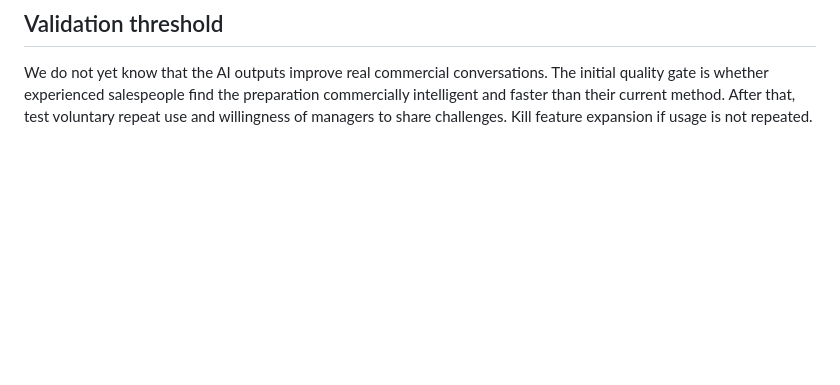
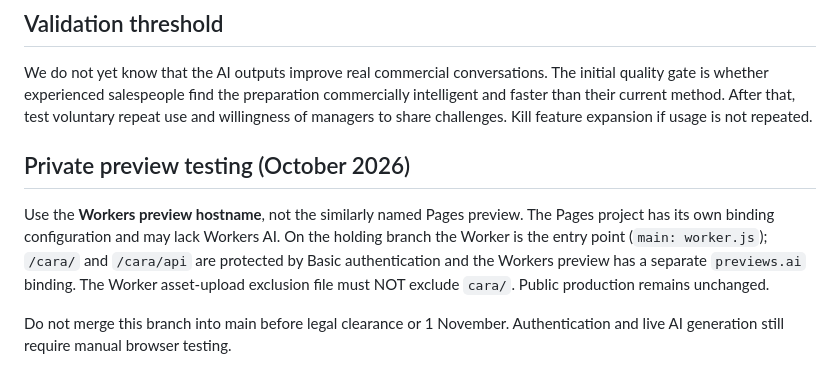
Before and after one commit to J0N1X303/hendry-commercial, a Markdown page: cara/README.md, the part around the change. Drawn GitHub-style; blank space fills up the shorter version.

Commit message:
Document correct authenticated Workers preview route for Cara testing

```diff
--- a/cara/README.md
+++ b/cara/README.md
@@ -59,3 +59,9 @@ Cloudflare Workers AI has a daily free allocation, but **a paid Workers plan cha
 ## Validation threshold
 
 We do not yet know that the AI outputs improve real commercial conversations. The initial quality gate is whether experienced salespeople find the preparation commercially intelligent and faster than their current method. After that, test voluntary repeat use and willingness of managers to share challenges. Kill feature expansion if usage is not repeated.
+
+## Private preview testing (October 2026)
+
+Use the **Workers preview hostname**, not the similarly named Pages preview. The Pages project has its own binding configuration and may lack Workers AI. On the holding branch the Worker is the entry point (`main: worker.js`); `/cara/` and `/cara/api` are protected by Basic authentication and the Workers preview has a separate `previews.ai` binding. The Worker asset-upload exclusion file must NOT exclude `cara/`. Public production remains unchanged.
+
+Do not merge this branch into main before legal clearance or 1 November. Authentication and live AI generation still require manual browser testing.
```
